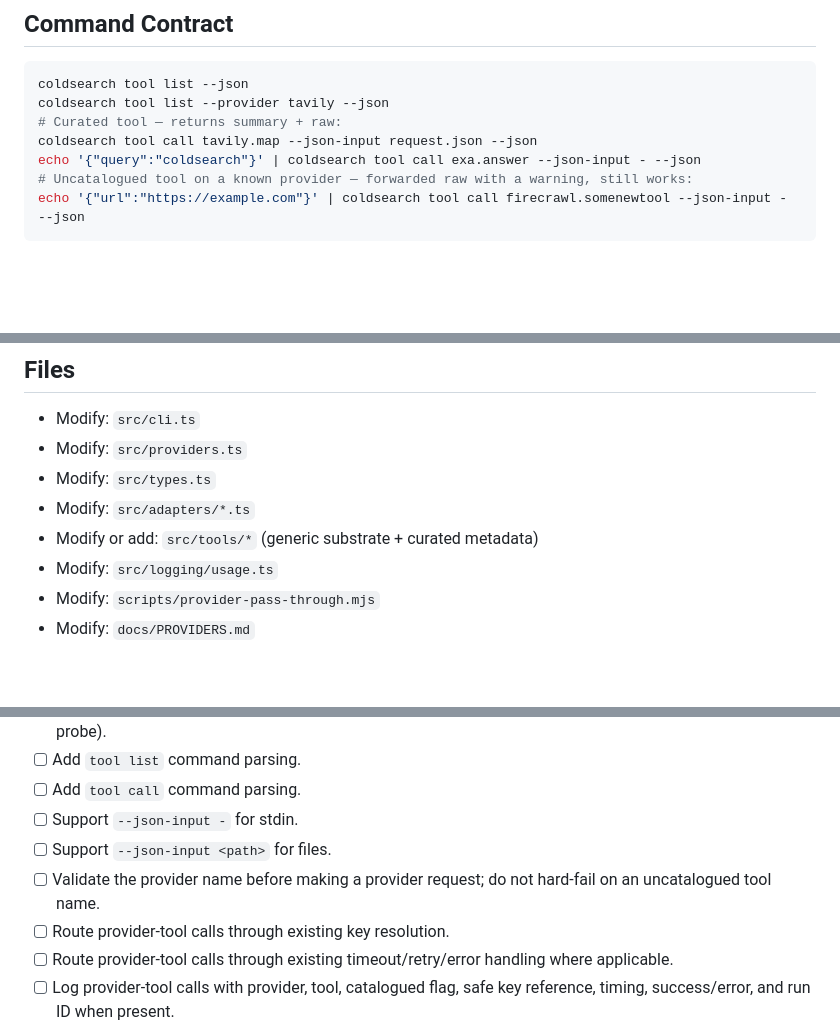
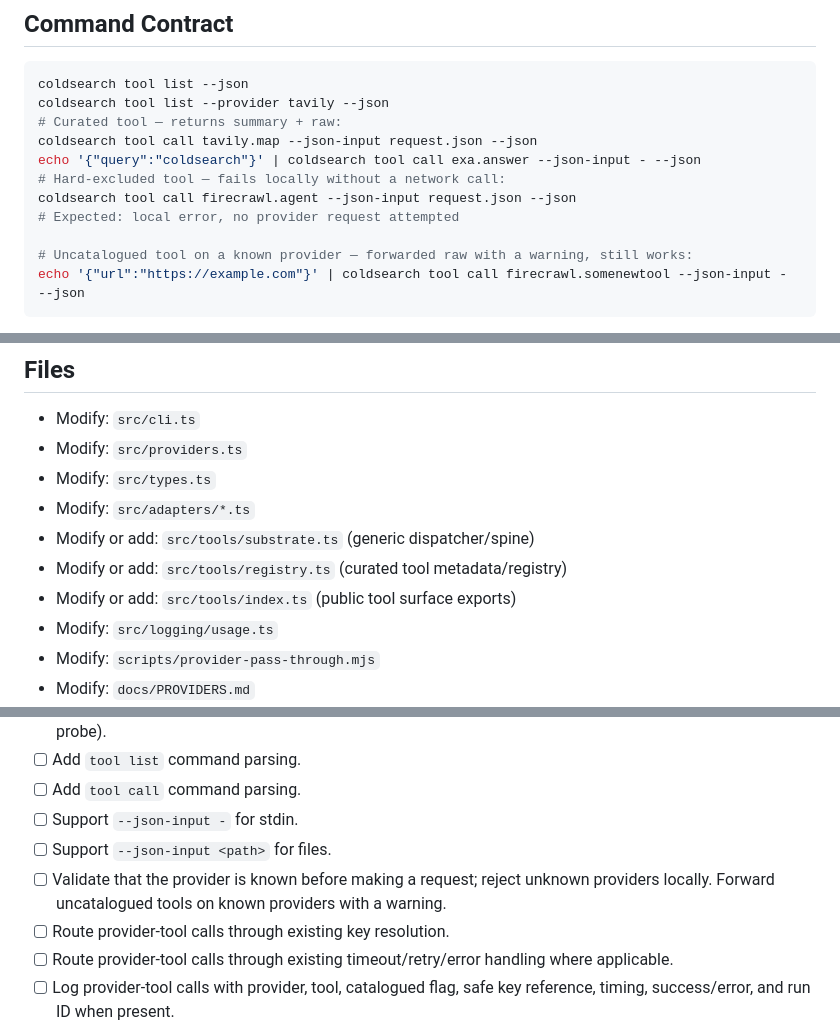
Before and after one commit to Coldaine/ColdSearch, a Markdown page: plans/2026-06-22-pr1-provider-tool-surface.md, 3 parts joined by grey strips. Drawn GitHub-style; blank space fills up the shorter version.

````diff
--- a/plans/2026-06-22-pr1-provider-tool-surface.md
+++ b/plans/2026-06-22-pr1-provider-tool-surface.md
@@ -76,6 +76,10 @@ coldsearch tool list --provider tavily --json
 # Curated tool — returns summary + raw:
 coldsearch tool call tavily.map --json-input request.json --json
 echo '{"query":"coldsearch"}' | coldsearch tool call exa.answer --json-input - --json
+# Hard-excluded tool — fails locally without a network call:
+coldsearch tool call firecrawl.agent --json-input request.json --json
+# Expected: local error, no provider request attempted
+
 # Uncatalogued tool on a known provider — forwarded raw with a warning, still works:
 echo '{"url":"https://example.com"}' | coldsearch tool call firecrawl.somenewtool --json-input - --json
 ```
@@ -135,7 +162,9 @@ Use [2026-06-23-gate-0-provider-pass-through-proof.md](./2026-06-23-gate-0-provi
 - Modify: `src/providers.ts`
 - Modify: `src/types.ts`
 - Modify: `src/adapters/*.ts`
-- Modify or add: `src/tools/*` (generic substrate + curated metadata)
+- Modify or add: `src/tools/substrate.ts` (generic dispatcher/spine)
+- Modify or add: `src/tools/registry.ts` (curated tool metadata/registry)
+- Modify or add: `src/tools/index.ts` (public tool surface exports)
 - Modify: `src/logging/usage.ts`
 - Modify: `scripts/provider-pass-through.mjs`
 - Modify: `docs/PROVIDERS.md`
@@ -155,7 +184,7 @@ Use [2026-06-23-gate-0-provider-pass-through-proof.md](./2026-06-23-gate-0-provi
 - [ ] Add `tool call` command parsing.
 - [ ] Support `--json-input -` for stdin.
 - [ ] Support `--json-input <path>` for files.
-- [ ] Validate the provider name before making a provider request; do not hard-fail on an uncatalogued tool name.
+- [ ] Validate that the provider is known before making a request; reject unknown providers locally. Forward uncatalogued tools on known providers with a warning.
 - [ ] Route provider-tool calls through existing key resolution.
 - [ ] Route provider-tool calls through existing timeout/retry/error handling where applicable.
 - [ ] Log provider-tool calls with provider, tool, catalogued flag, safe key reference, timing, success/error, and run ID when present.
````
Also changed, not shown: other parts of plans/2026-06-22-pr1-provider-tool-surface.md (+29 -6 lines).
